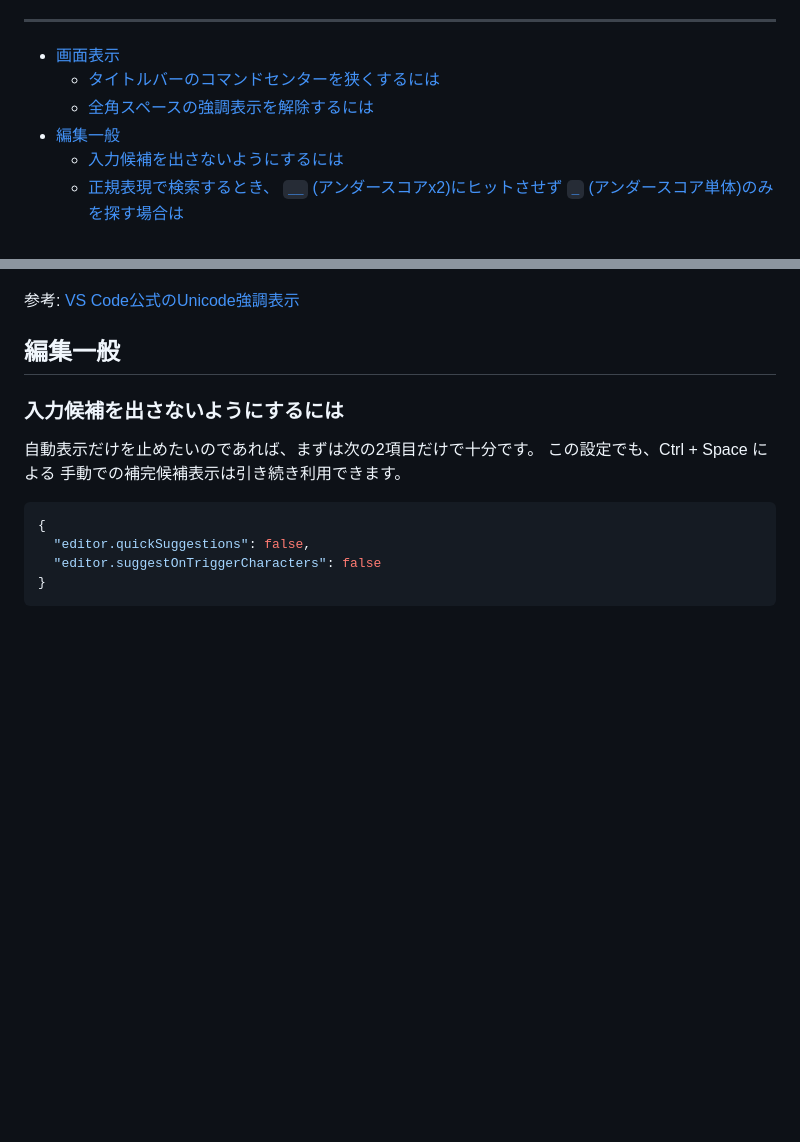
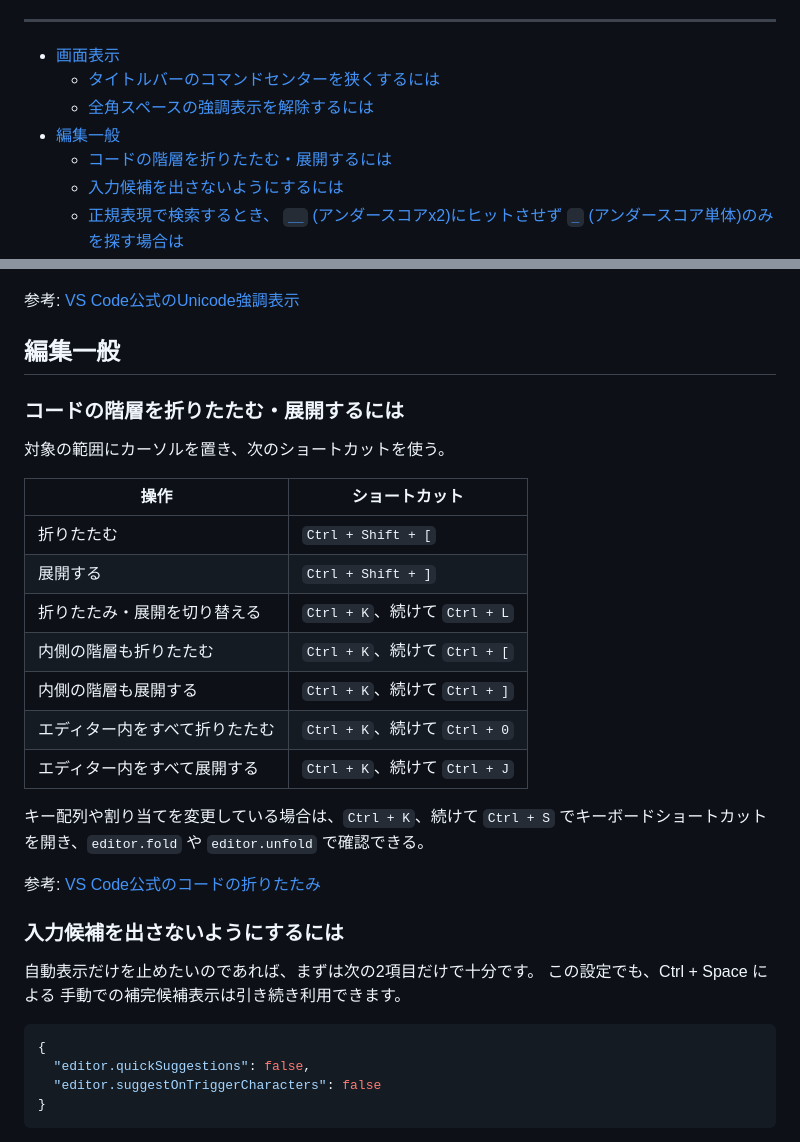
Before and after one commit to chomstudio/software-cookbook, a Markdown page: cookbooks/development/vscode.md, 2 parts joined by grey strips. Drawn GitHub-style; blank space fills up the shorter version.

```diff
--- a/cookbooks/development/vscode.md
+++ b/cookbooks/development/vscode.md
@@ -8,6 +8,7 @@
   - [タイトルバーのコマンドセンターを狭くするには](#タイトルバーのコマンドセンターを狭くするには)
   - [全角スペースの強調表示を解除するには](#全角スペースの強調表示を解除するには)
 - [編集一般](#編集一般)
+  - [コードの階層を折りたたむ・展開するには](#コードの階層を折りたたむ展開するには)
   - [入力候補を出さないようにするには](#入力候補を出さないようにするには)
   - [正規表現で検索するとき、 `__` (アンダースコアx2)にヒットさせず `_` (アンダースコア単体)のみを探す場合は](#正規表現で検索するとき-__-アンダースコアx2にヒットさせず-_-アンダースコア単体のみを探す場合は)
 - [Markdown編集](#markdown編集)
@@ -42,6 +43,24 @@ VS Code標準のUnicode強調表示で囲まれている場合は、`Ctrl + Shif
 参考: [VS Code公式のUnicode強調表示](https://code.visualstudio.com/updates/v1_63#_unicode-highlighting)
 
 ## 編集一般
+
+### コードの階層を折りたたむ・展開するには
+
+対象の範囲にカーソルを置き、次のショートカットを使う。
+
+| 操作 | ショートカット |
+| --- | --- |
+| 折りたたむ | `Ctrl + Shift + [` |
+| 展開する | `Ctrl + Shift + ]` |
+| 折りたたみ・展開を切り替える | `Ctrl + K`、続けて `Ctrl + L` |
+| 内側の階層も折りたたむ | `Ctrl + K`、続けて `Ctrl + [` |
+| 内側の階層も展開する | `Ctrl + K`、続けて `Ctrl + ]` |
+| エディター内をすべて折りたたむ | `Ctrl + K`、続けて `Ctrl + 0` |
+| エディター内をすべて展開する | `Ctrl + K`、続けて `Ctrl + J` |
+
+キー配列や割り当てを変更している場合は、`Ctrl + K`、続けて `Ctrl + S` でキーボードショートカットを開き、`editor.fold` や `editor.unfold` で確認できる。
+
+参考: [VS Code公式のコードの折りたたみ](https://code.visualstudio.com/docs/editing/codebasics#_folding)
 
 ### 入力候補を出さないようにするには
 
```
Also changed, not shown: other parts of cookbooks/development/vscode.md (+1 -1 lines).
